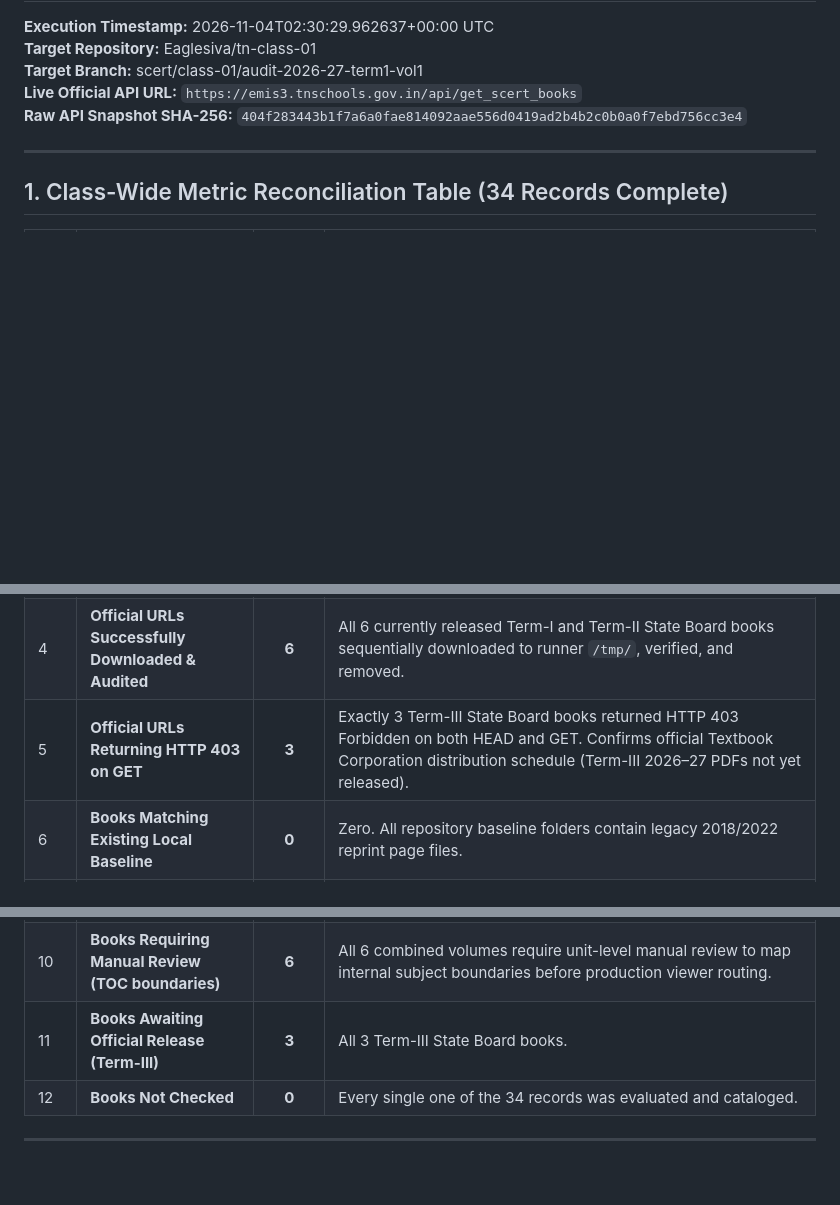
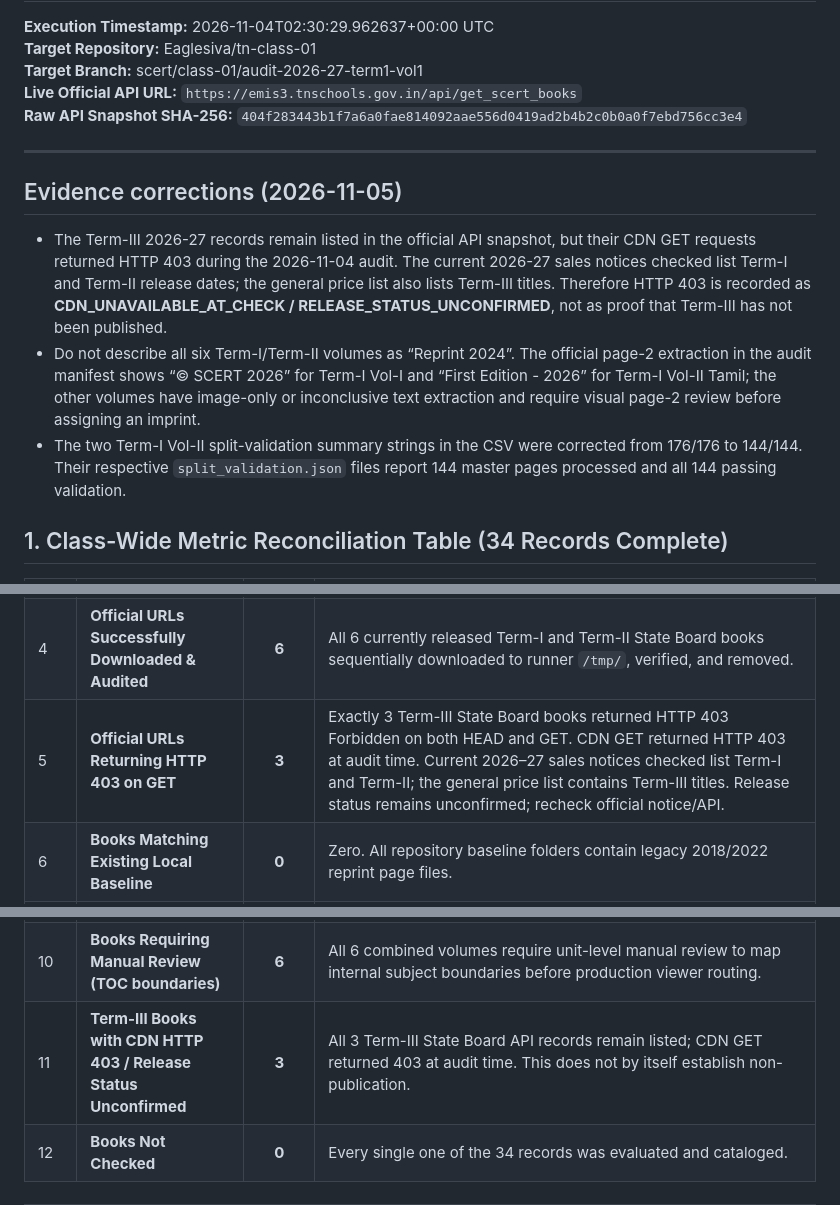
Before and after one commit to Eaglesiva/tn-class-01, a Markdown page: class_01_audit_summary.md, 3 parts joined by grey strips. Rendered like a GitHub page; blank space fills up the shorter version.

Commit message:
docs(scert): clarify Class 1 Term III release evidence

```diff
--- a/class_01_audit_summary.md
+++ b/class_01_audit_summary.md
@@ -8,6 +8,12 @@
 
 ---
 
+## Evidence corrections (2026-11-05)
+
+- The Term-III 2026-27 records remain listed in the official API snapshot, but their CDN GET requests returned HTTP 403 during the 2026-11-04 audit. The current 2026-27 sales notices checked list Term-I and Term-II release dates; the general price list also lists Term-III titles. Therefore HTTP 403 is recorded as **CDN_UNAVAILABLE_AT_CHECK / RELEASE_STATUS_UNCONFIRMED**, not as proof that Term-III has not been published.
+- Do not describe all six Term-I/Term-II volumes as “Reprint 2024”. The official page-2 extraction in the audit manifest shows “© SCERT 2026” for Term-I Vol-I and “First Edition - 2026” for Term-I Vol-II Tamil; the other volumes have image-only or inconclusive text extraction and require visual page-2 review before assigning an imprint.
+- The two Term-I Vol-II split-validation summary strings in the CSV were corrected from 176/176 to 144/144. Their respective `split_validation.json` files report 144 master pages processed and all 144 passing validation.
+
 ## 1. Class-Wide Metric Reconciliation Table (34 Records Complete)
 
 | No. | Audit Verification Metric | Count | Reconciliation & Evidence Details |
@@ -16,13 +22,13 @@
 | 2 | **In-Scope Records (State Board Tamil & English)** | **9** | Core State Board academic books: 3 Term-I, 3 Term-II, 3 Term-III. |
 | 3 | **Out-of-Scope Records** | **25** | • 1 CBSE Tamil volume (`TAMIL(CBSE)`)<br>• 21 Minority language readers & mediums (Telugu, Kannada, Malayalam, Urdu, Hindi)<br>• 1 Value education supplementary module (`1st_Std_Value_Education_Module.pdf`)<br>• 2 Physical education teacher's resource books (Tamil & English) |
 | 4 | **Official URLs Successfully Downloaded & Audited** | **6** | All 6 currently released Term-I and Term-II State Board books sequentially downloaded to runner `/tmp/`, verified, and removed. |
-| 5 | **Official URLs Returning HTTP 403 on GET** | **3** | Exactly 3 Term-III State Board books returned HTTP 403 Forbidden on both HEAD and GET. Confirms official Textbook Corporation distribution schedule (Term-III 2026–27 PDFs not yet released). |
+| 5 | **Official URLs Returning HTTP 403 on GET** | **3** | Exactly 3 Term-III State Board books returned HTTP 403 Forbidden on both HEAD and GET. CDN GET returned HTTP 403 at audit time. Current 2026–27 sales notices checked list Term-I and Term-II; the general price list contains Term-III titles. Release status remains unconfirmed; recheck official notice/API. |
 | 6 | **Books Matching Existing Local Baseline** | **0** | Zero. All repository baseline folders contain legacy 2018/2022 reprint page files. |
 | 7 | **Books with Confirmed New/Different Edition (2026)** | **6** | All 6 downloaded books confirmed as 2026 combined curriculum volumes with higher page counts and differing text. |
 | 8 | **Books Successfully Split & Validated into 1-Page PDFs** | **6** | All 6 confirmed new edition books split into individual pages (**848 total pages**) with 100% passing structural validation (magic bytes, 1-page, renderable, size, continuity). |
 | 9 | **Books Ingested into Audit Branch Editions** | **6** | Ingested under immutable paths in `official_editions/2026-27/`: <br>• `term1/vol1_tamil_english/` (176p)<br>• `term1/vol2_maths_evs_tm/` (144p)<br>• `term1/vol2_maths_evs_em/` (144p)<br>• `term2/vol1_tamil_english/` (144p)<br>• `term2/vol2_maths_evs_tm/` (120p)<br>• `term2/vol2_maths_evs_em/` (120p) |
 | 10 | **Books Requiring Manual Review (TOC boundaries)** | **6** | All 6 combined volumes require unit-level manual review to map internal subject boundaries before production viewer routing. |
-| 11 | **Books Awaiting Official Release (Term-III)** | **3** | All 3 Term-III State Board books. |
+| 11 | **Term-III Books with CDN HTTP 403 / Release Status Unconfirmed** | **3** | All 3 Term-III State Board API records remain listed; CDN GET returned 403 at audit time. This does not by itself establish non-publication. |
 | 12 | **Books Not Checked** | **0** | Every single one of the 34 records was evaluated and cataloged. |
 
 ---
```
Also changed, not shown: other parts of class_01_audit_summary.md (+1 -1 lines).
